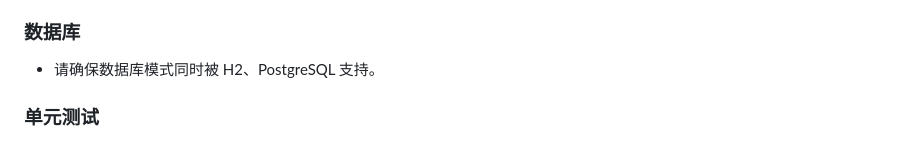
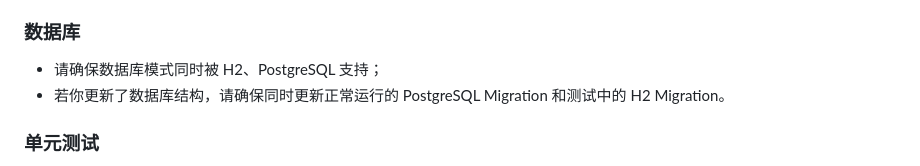
Before and after one commit to layjason/BUAA-SUMMER-2026, a Markdown page: AGENTS.md, the part around the change. Drawn GitHub-style.

Commit message:
docs(AGENTS.md): 新增数据库约束

```diff
--- a/AGENTS.md
+++ b/AGENTS.md
@@ -110,7 +110,8 @@
 
 ### 数据库
 
-- 请确保数据库模式同时被 H2、PostgreSQL 支持。
+- 请确保数据库模式同时被 H2、PostgreSQL 支持；
+- 若你更新了数据库结构，请确保同时更新正常运行的 PostgreSQL Migration 和测试中的 H2 Migration。
 
 ### 单元测试
 
```
